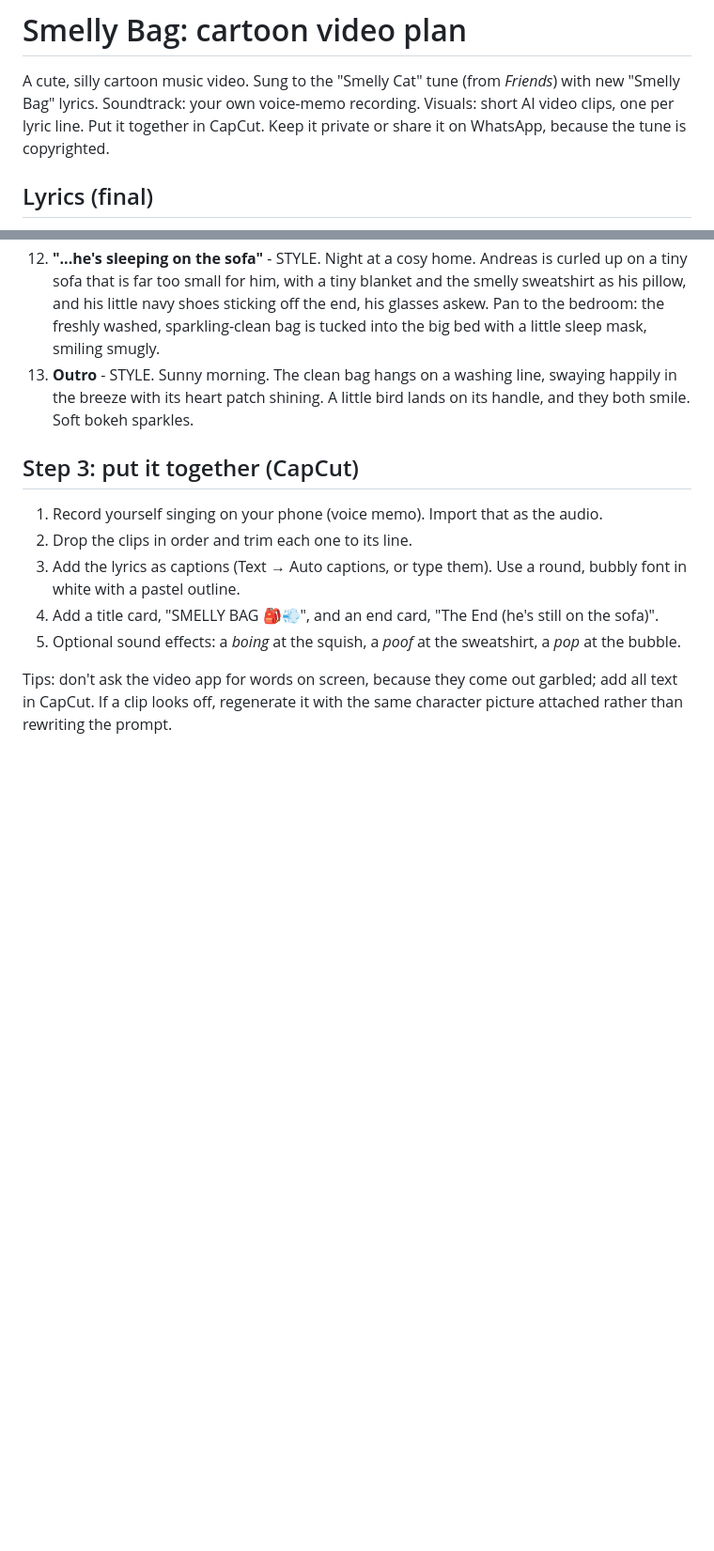
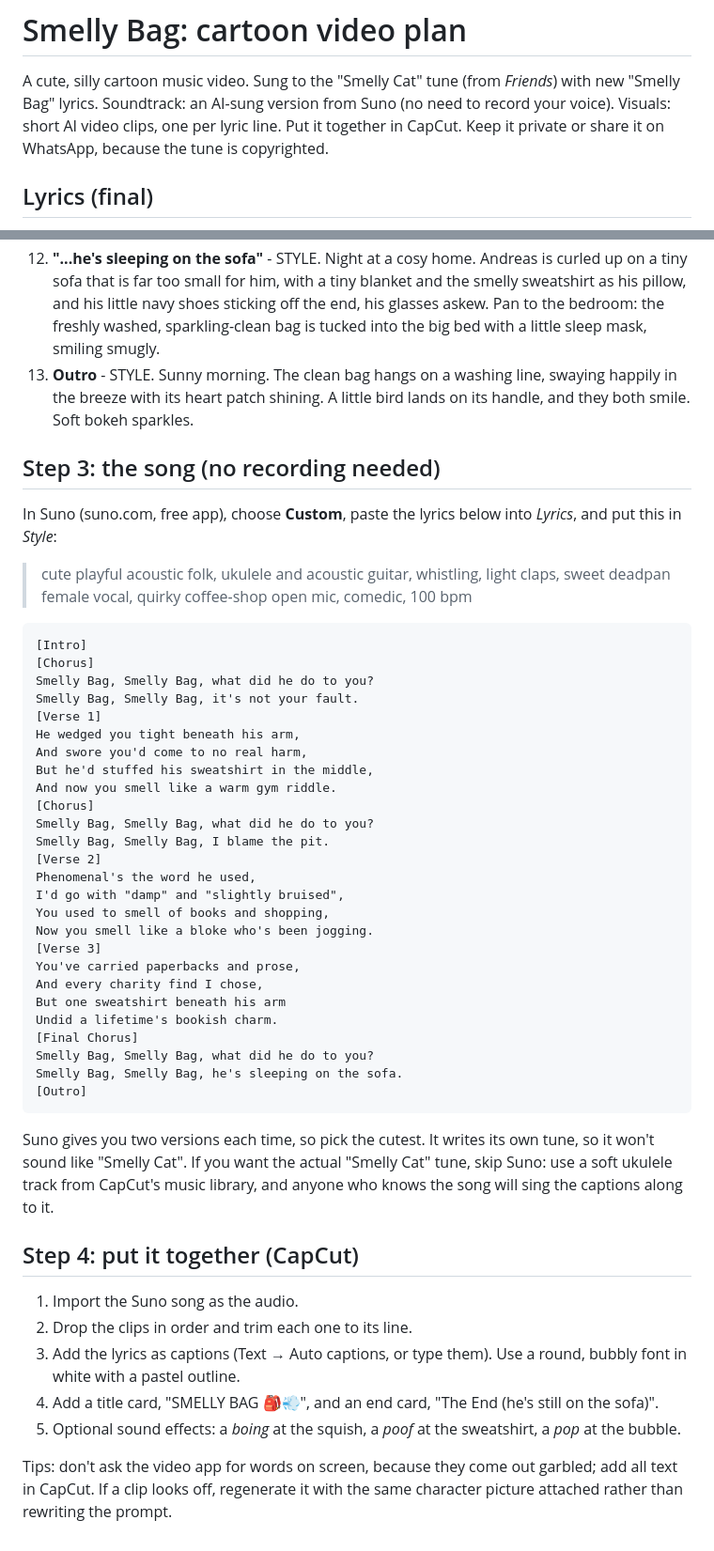
Before and after one commit to lisawongcn-boop/Jun15, a Markdown page: smelly-bag/README.md, 2 parts joined by grey strips. Shown at 94% size. Rendered like a GitHub page; blank space fills up the shorter version.

Commit message:
Smelly Bag: use a Suno song instead of a voice recording
Co-Authored-By: Claude Opus 5.5 <noreply@anthropic.com>
Claude-Session: https://claude.ai/code/session_017gdcBDaUc8F87psBkc2hHg

````diff
--- a/smelly-bag/README.md
+++ b/smelly-bag/README.md
@@ -1,7 +1,7 @@
 # Smelly Bag: cartoon video plan
 
 A cute, silly cartoon music video. Sung to the "Smelly Cat" tune (from *Friends*) with new "Smelly Bag" lyrics.
-Soundtrack: your own voice-memo recording. Visuals: short AI video clips, one per lyric line.
+Soundtrack: an AI-sung version from Suno (no need to record your voice). Visuals: short AI video clips, one per lyric line.
 Put it together in CapCut. Keep it private or share it on WhatsApp, because the tune is copyrighted.
 
 ## Lyrics (final)
@@ -72,9 +72,46 @@ Paste one prompt per clip and attach the matching character picture(s). Every pr
 12. **"...he's sleeping on the sofa"** - STYLE. Night at a cosy home. Andreas is curled up on a tiny sofa that is far too small for him, with a tiny blanket and the smelly sweatshirt as his pillow, and his little navy shoes sticking off the end, his glasses askew. Pan to the bedroom: the freshly washed, sparkling-clean bag is tucked into the big bed with a little sleep mask, smiling smugly.
 13. **Outro** - STYLE. Sunny morning. The clean bag hangs on a washing line, swaying happily in the breeze with its heart patch shining. A little bird lands on its handle, and they both smile. Soft bokeh sparkles.
 
-## Step 3: put it together (CapCut)
+## Step 3: the song (no recording needed)
 
-1. Record yourself singing on your phone (voice memo). Import that as the audio.
+In Suno (suno.com, free app), choose **Custom**, paste the lyrics below into *Lyrics*, and put this in *Style*:
+
+> cute playful acoustic folk, ukulele and acoustic guitar, whistling, light claps, sweet deadpan female vocal, quirky coffee-shop open mic, comedic, 100 bpm
+
+```
+[Intro]
+[Chorus]
+Smelly Bag, Smelly Bag, what did he do to you?
+Smelly Bag, Smelly Bag, it's not your fault.
+[Verse 1]
+He wedged you tight beneath his arm,
+And swore you'd come to no real harm,
+But he'd stuffed his sweatshirt in the middle,
+And now you smell like a warm gym riddle.
+[Chorus]
+Smelly Bag, Smelly Bag, what did he do to you?
+Smelly Bag, Smelly Bag, I blame the pit.
+[Verse 2]
+Phenomenal's the word he used,
+I'd go with "damp" and "slightly bruised",
+You used to smell of books and shopping,
+Now you smell like a bloke who's been jogging.
+[Verse 3]
+You've carried paperbacks and prose,
+And every charity find I chose,
+But one sweatshirt beneath his arm
+Undid a lifetime's bookish charm.
+[Final Chorus]
+Smelly Bag, Smelly Bag, what did he do to you?
+Smelly Bag, Smelly Bag, he's sleeping on the sofa.
+[Outro]
+```
+
+Suno gives you two versions each time, so pick the cutest. It writes its own tune, so it won't sound like "Smelly Cat". If you want the actual "Smelly Cat" tune, skip Suno: use a soft ukulele track from CapCut's music library, and anyone who knows the song will sing the captions along to it.
+
+## Step 4: put it together (CapCut)
+
+1. Import the Suno song as the audio.
 2. Drop the clips in order and trim each one to its line.
 3. Add the lyrics as captions (Text → Auto captions, or type them). Use a round, bubbly font in white with a pastel outline.
 4. Add a title card, "SMELLY BAG 🎒💨", and an end card, "The End (he's still on the sofa)".
````
